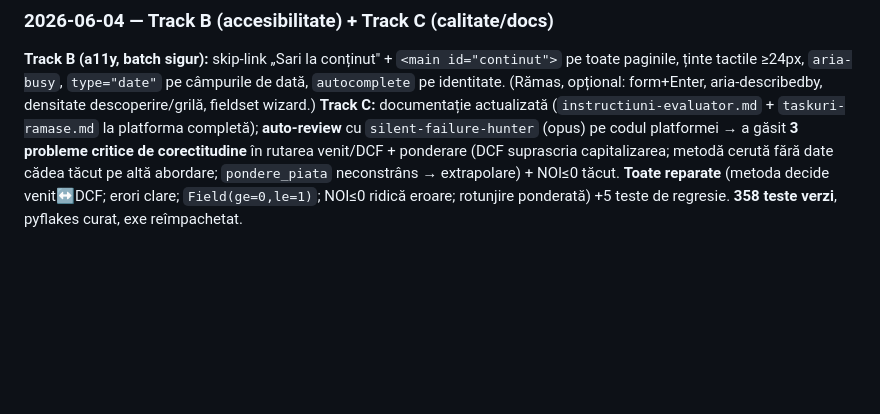
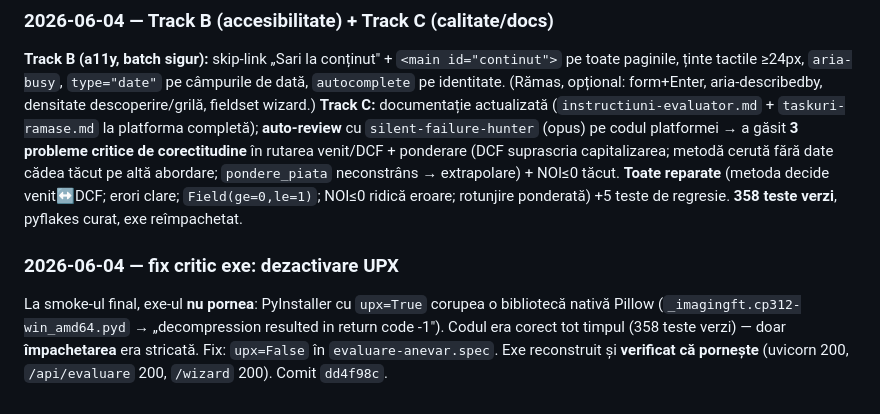
Before and after one commit to adrianserbanescu-byte/anevar, a Markdown page: log.md, the part around the change. Drawn GitHub-style; blank space fills up the shorter version.

Commit message:
log.md: fix critic exe (dezactivare UPX)

```diff
--- a/log.md
+++ b/log.md
@@ -328,3 +328,9 @@ corectitudine** în rutarea venit/DCF + ponderare (DCF suprascria capitalizarea;
 cădea tăcut pe altă abordare; `pondere_piata` neconstrâns → extrapolare) + NOI≤0 tăcut. **Toate reparate**
 (metoda decide venit↔DCF; erori clare; `Field(ge=0,le=1)`; NOI≤0 ridică eroare; rotunjire ponderată) +5 teste
 de regresie. **358 teste verzi**, pyflakes curat, exe reîmpachetat.
+
+### 2026-06-04 — fix critic exe: dezactivare UPX
+La smoke-ul final, exe-ul **nu pornea**: PyInstaller cu `upx=True` corupea o bibliotecă nativă Pillow
+(`_imagingft.cp312-win_amd64.pyd` → „decompression resulted in return code -1"). Codul era corect tot
+timpul (358 teste verzi) — doar **împachetarea** era stricată. Fix: `upx=False` în `evaluare-anevar.spec`.
+Exe reconstruit și **verificat că pornește** (uvicorn 200, `/api/evaluare` 200, `/wizard` 200). Comit `dd4f98c`.
```
